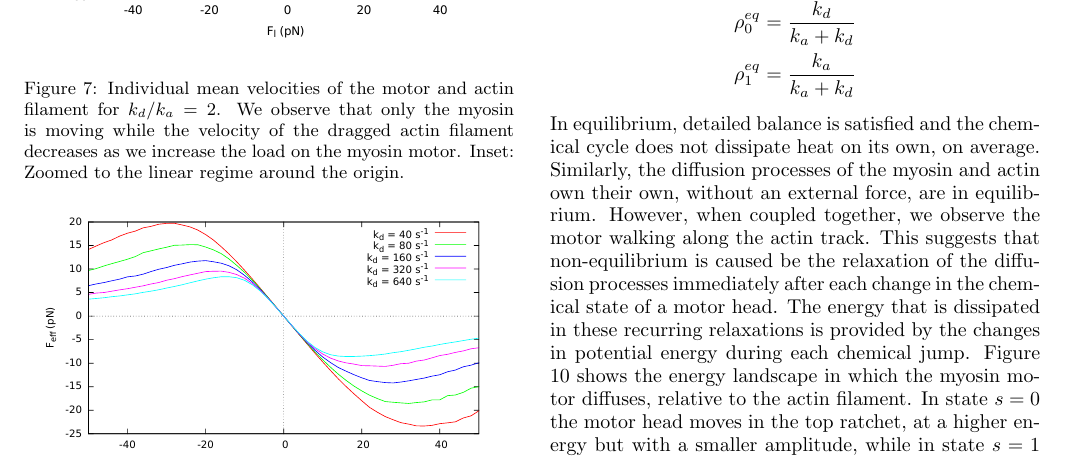
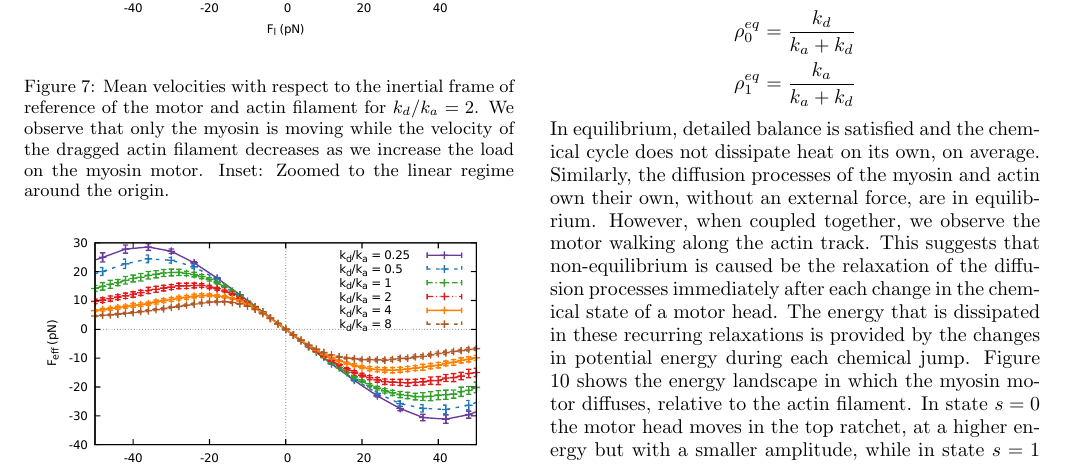
Before and after one commit to PieterBaerts/Ratchet, a LaTeX paper (Ratchet.tex): part of page 5 of 12, cut so that both start at the same text. Compiled offline with pdfLaTeX.

Commit message:
Effective friction.
On branch master
Your branch is up-to-date with 'origin/master'.

Changes to be committed:
	modified:   Data/F_v_plot.gp
	modified:   Data/F_v_zoom.gp
	modified:   Ratchet.tex
	modified:   effective_friction.pdf
	modified:   individual_velocities.pdf

```diff
--- a/Ratchet.tex
+++ b/Ratchet.tex
@@ -294,7 +294,7 @@ or similarly
 \begin{figure}[t]
 \centering
 \includegraphics[width=0.45\textwidth,height=!]{individual_velocities}
-\caption{Individual mean velocities of the motor and actin filament for $k_d/k_a = 2$.
+\caption{Mean velocities with respect to the inertial frame of reference of the motor and actin filament for $k_d/k_a = 2$.
 We observe that only the myosin is moving while the velocity of the dragged actin filament decreases as we increase the load on the myosin motor.
 Inset: Zoomed to the linear regime around the origin.
 }
```
Also changed, not shown: effective_friction.pdf, individual_velocities.pdf, 2 other files.
